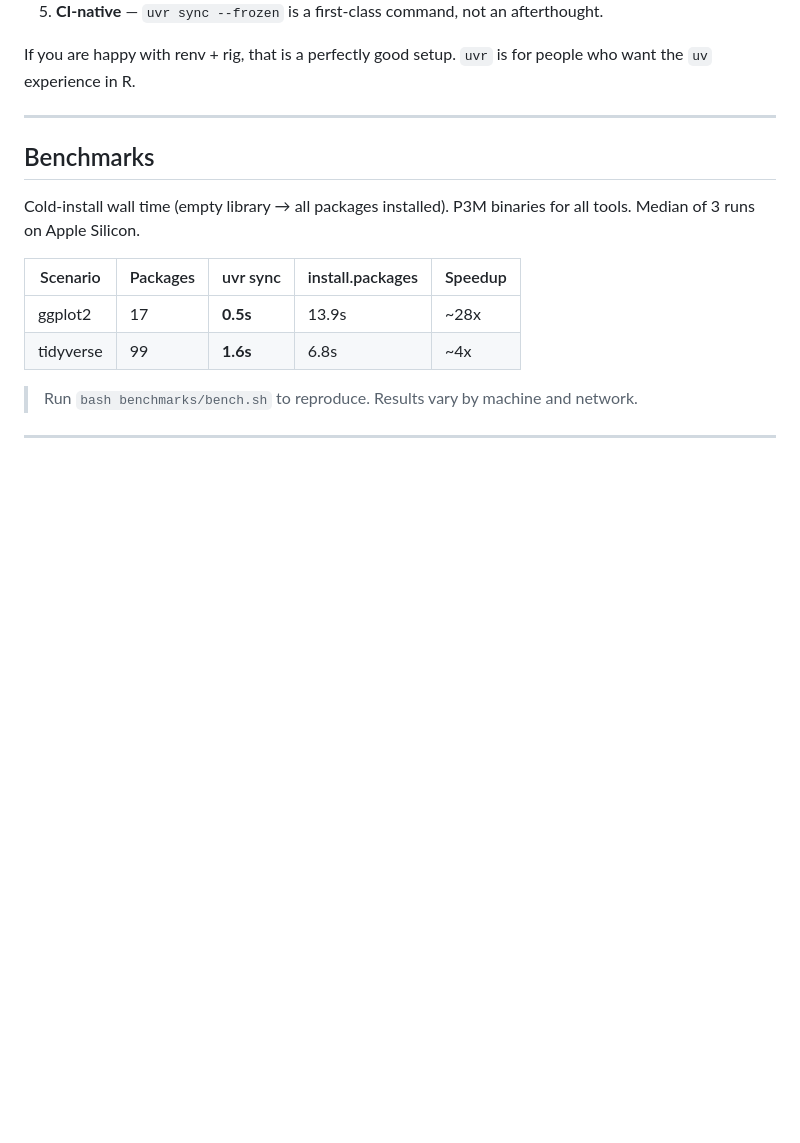
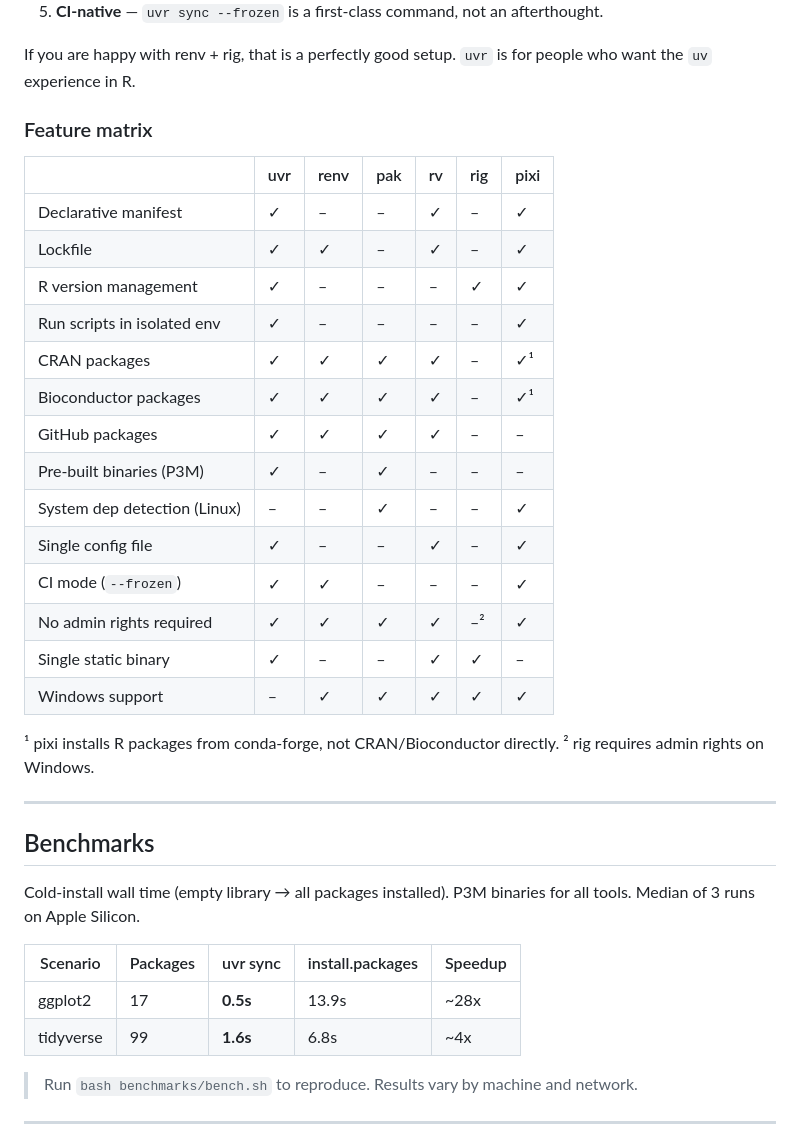
Before and after one commit to nbafrank/uvr, a Markdown page: README.md, the part around the change. Drawn GitHub-style; blank space fills up the shorter version.

Commit message:
Add feature comparison matrix: uvr vs renv, pak, rv, rig, pixi
Closes #4

Co-Authored-By: Claude Opus 4.6 <noreply@anthropic.com>

```diff
--- a/README.md
+++ b/README.md
@@ -41,6 +41,28 @@ Here is how existing tools compare and where the gaps are:
 5. **CI-native** — `uvr sync --frozen` is a first-class command, not an afterthought.
 
 If you are happy with renv + rig, that is a perfectly good setup. `uvr` is for people who want the `uv` experience in R.
+
+### Feature matrix
+
+|                              | uvr | renv | pak | rv  | rig | pixi |
+|------------------------------|-----|------|-----|-----|-----|------|
+| Declarative manifest         | ✓   | –    | –   | ✓   | –   | ✓    |
+| Lockfile                     | ✓   | ✓    | –   | ✓   | –   | ✓    |
+| R version management         | ✓   | –    | –   | –   | ✓   | ✓    |
+| Run scripts in isolated env  | ✓   | –    | –   | –   | –   | ✓    |
+| CRAN packages                | ✓   | ✓    | ✓   | ✓   | –   | ✓¹   |
+| Bioconductor packages        | ✓   | ✓    | ✓   | ✓   | –   | ✓¹   |
+| GitHub packages              | ✓   | ✓    | ✓   | ✓   | –   | –    |
+| Pre-built binaries (P3M)     | ✓   | –    | ✓   | –   | –   | –    |
+| System dep detection (Linux) | –   | –    | ✓   | –   | –   | ✓    |
+| Single config file           | ✓   | –    | –   | ✓   | –   | ✓    |
+| CI mode (`--frozen`)         | ✓   | ✓    | –   | –   | –   | ✓    |
+| No admin rights required     | ✓   | ✓    | ✓   | ✓   | –²  | ✓    |
+| Single static binary         | ✓   | –    | –   | ✓   | ✓   | –    |
+| Windows support              | –   | ✓    | ✓   | ✓   | ✓   | ✓    |
+
+¹ pixi installs R packages from conda-forge, not CRAN/Bioconductor directly.
+² rig requires admin rights on Windows.
 
 ---
 
```
